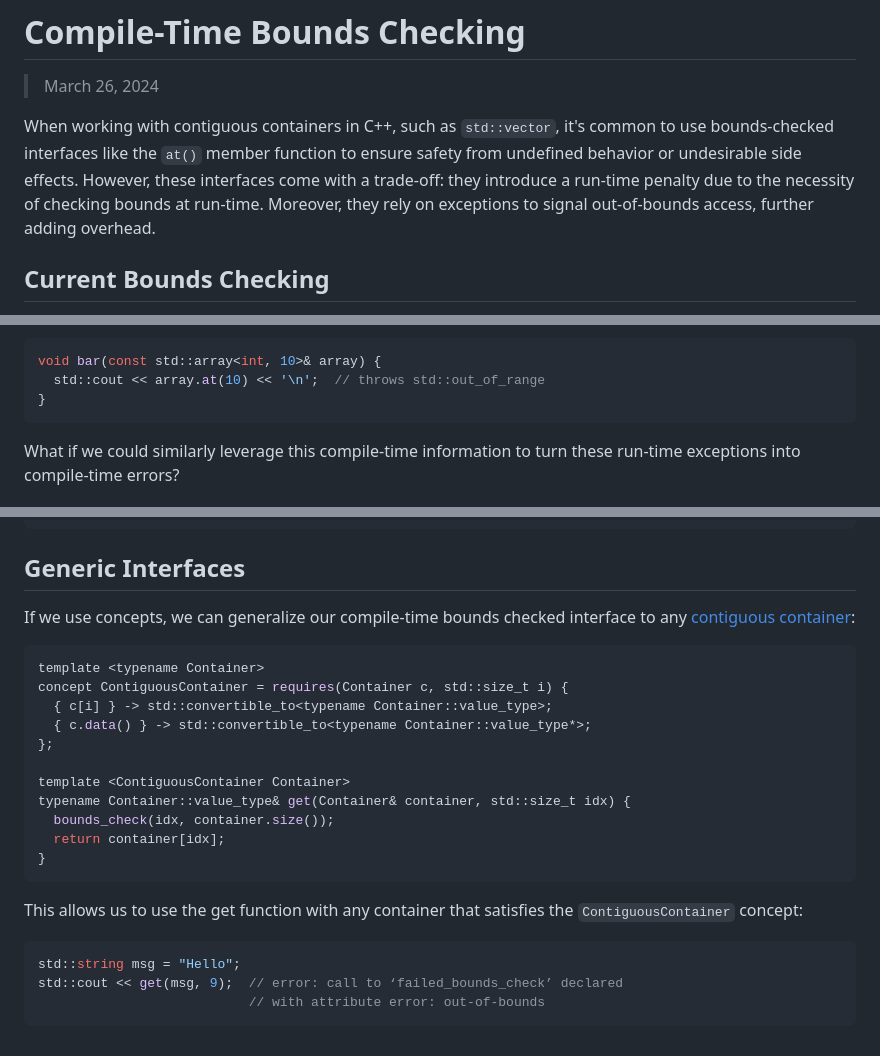
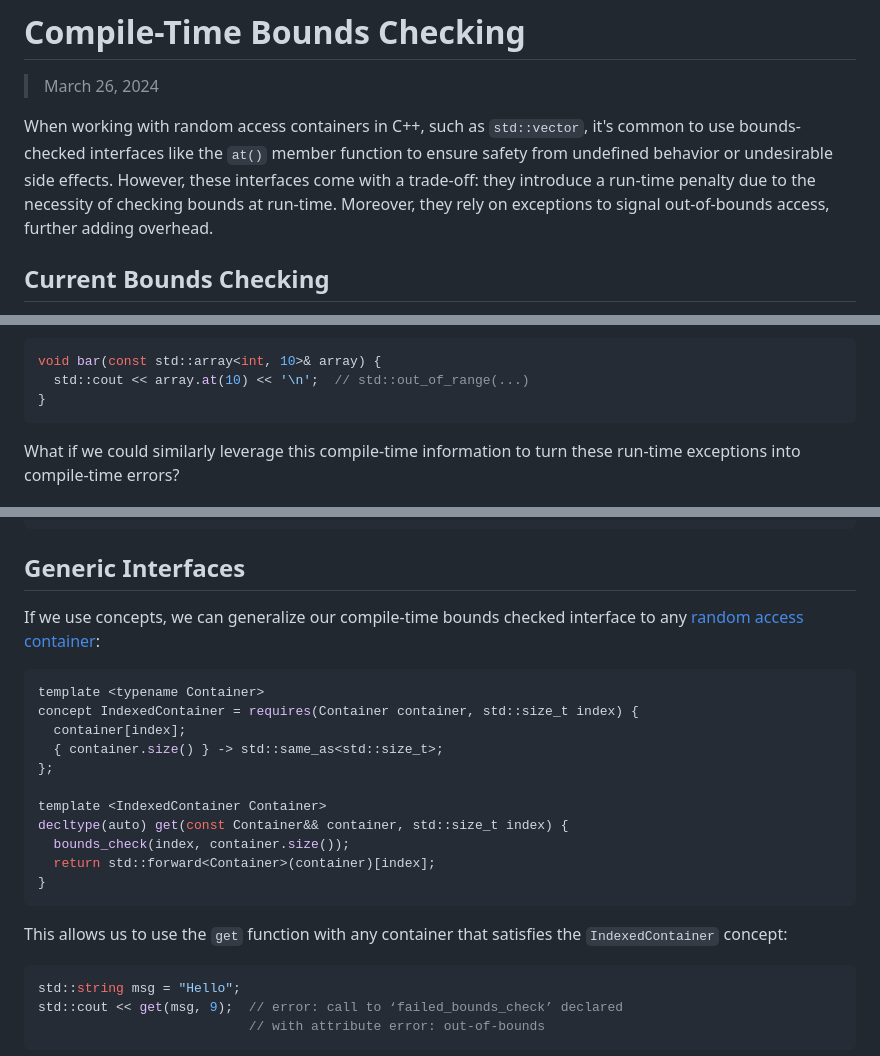
Before and after one commit to ayushgun/website, a Markdown page: posts/markdown/compile-time_bounds_checking.md, 3 parts joined by grey strips. Rendered like a GitHub page.

Commit message:
Content changed in latest post

````diff
--- a/posts/markdown/compile-time_bounds_checking.md
+++ b/posts/markdown/compile-time_bounds_checking.md
@@ -2,7 +2,7 @@
 
 > March 26, 2024
 
-When working with contiguous containers in C++, such as `std::vector`, it's common to use bounds-checked interfaces like the `at()` member function to ensure safety from undefined behavior or undesirable side effects. However, these interfaces come with a trade-off: they introduce a run-time penalty due to the necessity of checking bounds at run-time. Moreover, they rely on exceptions to signal out-of-bounds access, further adding overhead.
+When working with random access containers in C++, such as `std::vector`, it's common to use bounds-checked interfaces like the `at()` member function to ensure safety from undefined behavior or undesirable side effects. However, these interfaces come with a trade-off: they introduce a run-time penalty due to the necessity of checking bounds at run-time. Moreover, they rely on exceptions to signal out-of-bounds access, further adding overhead.
 
 ## Current Bounds Checking
 
@@ -20,7 +20,7 @@ Similarly, when the bounds check is certain to fail, the compiler can generate c
 
 ```cpp
 void bar(const std::array<int, 10>& array) {
-  std::cout << array.at(10) << '\n';  // throws std::out_of_range
+  std::cout << array.at(10) << '\n';  // std::out_of_range(...)
 }
 ```
 
@@ -51,23 +51,23 @@ void bounds_check(IndexType index, IndexType limit) {
 
 ## Generic Interfaces
 
-If we use concepts, we can generalize our compile-time bounds checked interface to any [contiguous container](https://en.cppreference.com/w/cpp/named_req/ContiguousContainer):
+If we use concepts, we can generalize our compile-time bounds checked interface to any [random access container](https://en.cppreference.com/w/cpp/named_req/RandomAccessIterator):
 
 ```cpp
 template <typename Container>
-concept ContiguousContainer = requires(Container c, std::size_t i) {
-  { c[i] } -> std::convertible_to<typename Container::value_type>;
-  { c.data() } -> std::convertible_to<typename Container::value_type*>;
+concept IndexedContainer = requires(Container container, std::size_t index) {
+  container[index];
+  { container.size() } -> std::same_as<std::size_t>;
 };
 
-template <ContiguousContainer Container>
-typename Container::value_type& get(Container& container, std::size_t idx) {
-  bounds_check(idx, container.size());
-  return container[idx];
+template <IndexedContainer Container>
+decltype(auto) get(const Container&& container, std::size_t index) {
+  bounds_check(index, container.size());
+  return std::forward<Container>(container)[index];
 }
 ```
 
-This allows us to use the get function with any container that satisfies the `ContiguousContainer` concept:
+This allows us to use the `get` function with any container that satisfies the `IndexedContainer` concept:
 
 ```cpp
 std::string msg = "Hello";
````
Also changed, not shown: other parts of posts/markdown/compile-time_bounds_checking.md (+1 -1 lines).
